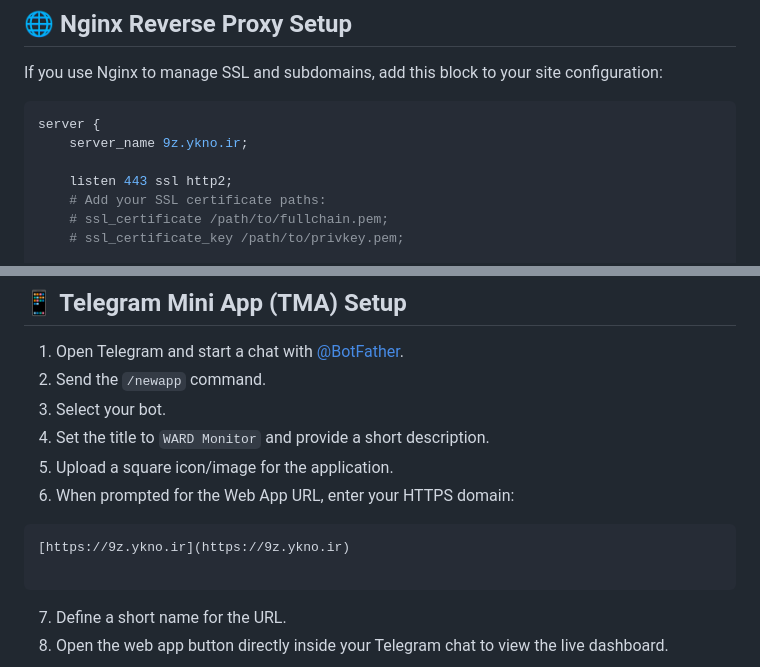
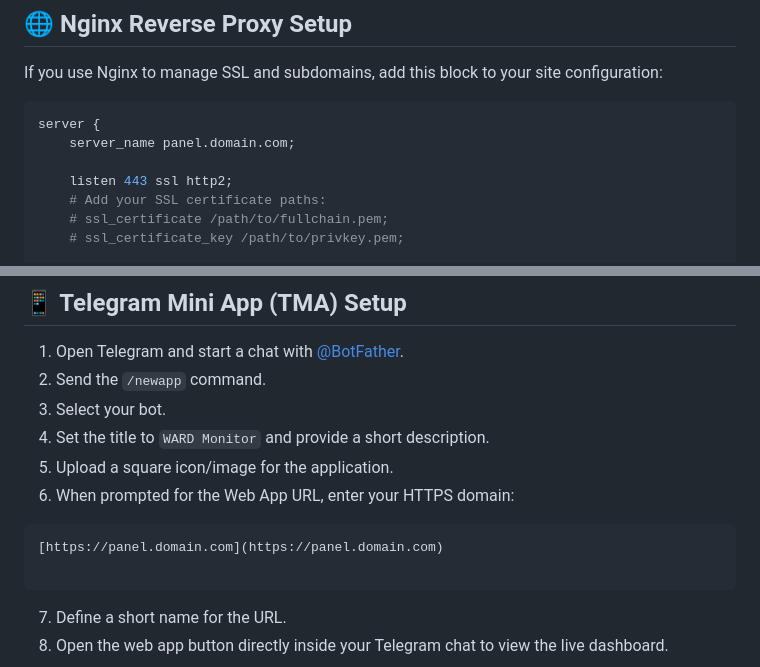
Before and after one commit to h4m1dr/ward, a Markdown page: README.md, 2 parts joined by grey strips. Rendered like a GitHub page.

Commit message:
Update domain references in README.md

````diff
--- a/README.md
+++ b/README.md
@@ -37,7 +37,7 @@ If you use Nginx to manage SSL and subdomains, add this block to your site confi
 
 ```nginx
 server {
-    server_name 9z.ykno.ir;
+    server_name panel.domain.com;
 
     listen 443 ssl http2;
     # Add your SSL certificate paths:
@@ -76,7 +76,7 @@ nginx -t && systemctl reload nginx
 5. Upload a square icon/image for the application.
 6. When prompted for the Web App URL, enter your HTTPS domain:
 ```text
-[https://9z.ykno.ir](https://9z.ykno.ir)
+[https://panel.domain.com](https://panel.domain.com)
 
 ```
 
````
